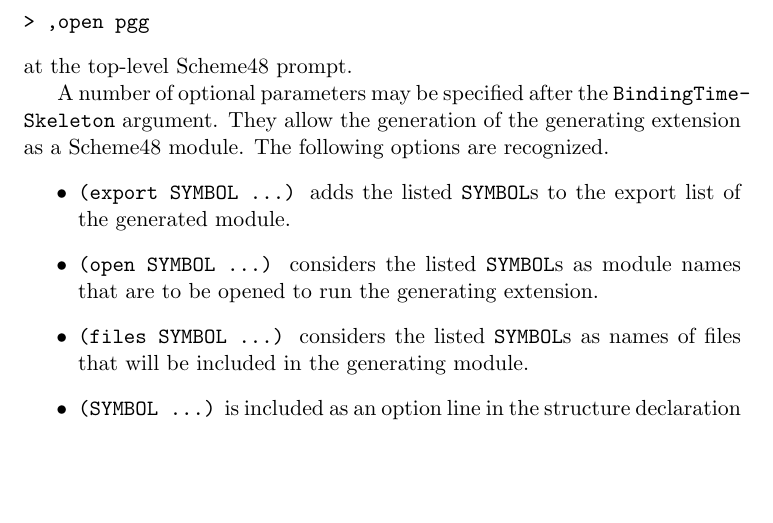
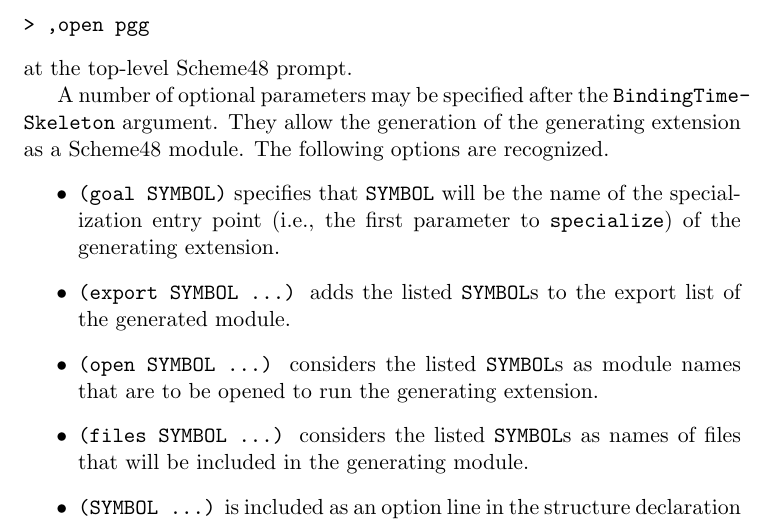
Before and after one commit to mikesperber/pgg, a LaTeX document (doc/pgg-manual.tex): part of page 24 of 32, cut so that both start at the same text, the shorter picture padded with empty space. Compiled offline with pdfLaTeX; the source files are stored in an older character set and shown here as Unicode.

Commit message:
Document GOAL option for generating extension config file.

```diff
--- a/doc/pgg-manual.tex
+++ b/doc/pgg-manual.tex
@@ -1180,6 +1180,9 @@ A number of optional parameters may be specified after the
 generating extension as a Scheme48 module. The following options are
 recognized.
 \begin{itemize}
+\item \texttt{(goal SYMBOL)} specifies that \texttt{SYMBOL} will be
+  the name of the specialization entry point (i.e., the first
+  parameter to \texttt{specialize}) of the generating extension.
 \item \texttt{(export SYMBOL ...)} adds the listed \texttt{SYMBOL}s to the
   export list of the generated module.
 \item \texttt{(open SYMBOL ...)} considers the listed \texttt{SYMBOL}s as
```
